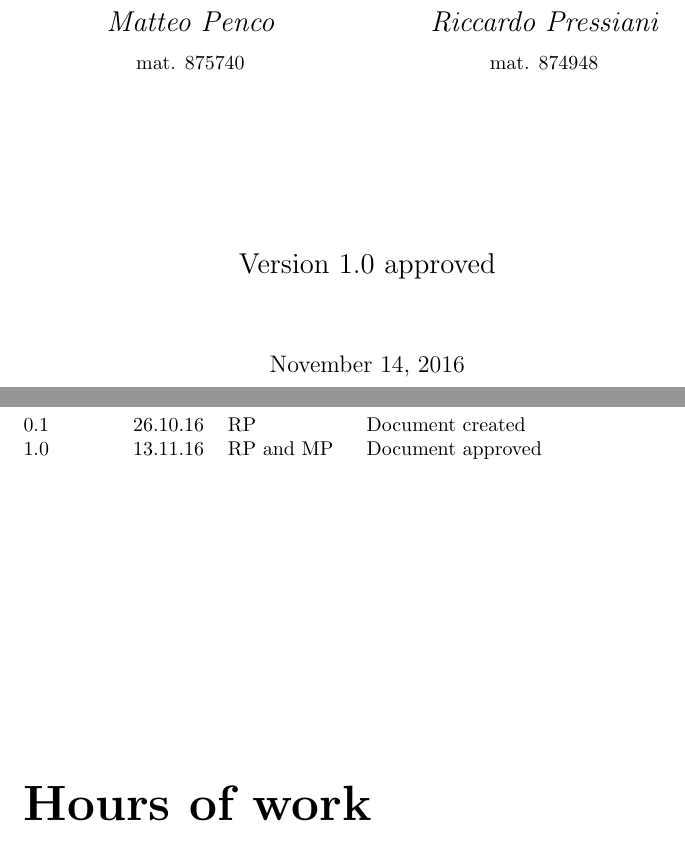
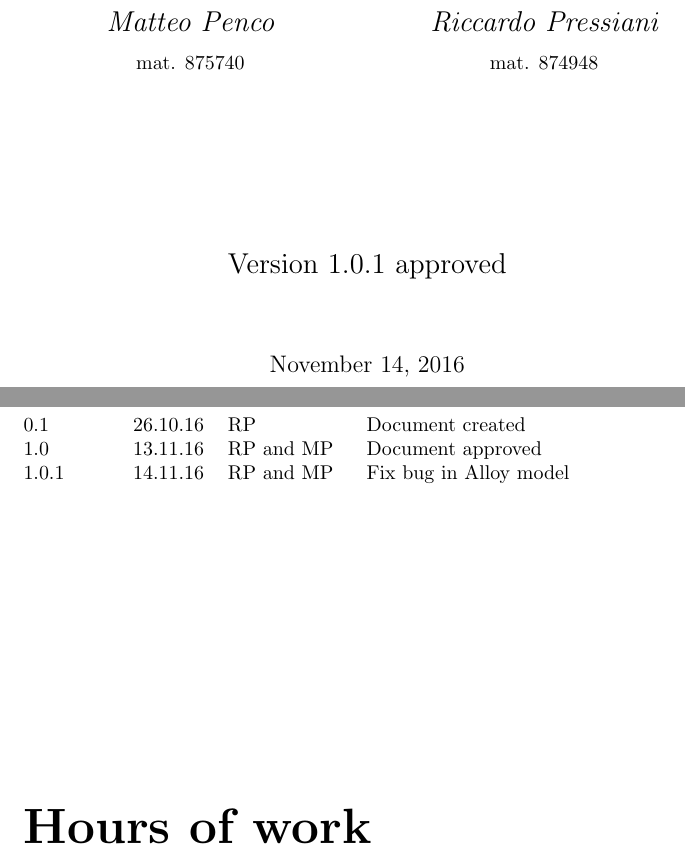
Before and after one commit to rpressiani/se2-project-2016, a LaTeX document (RASD/main.tex): two parts of pages 1 and 2 of 47, joined at a grey line, cut so that both start at the same text. Compiled offline with pdfLaTeX.

Commit message:
Fix bug in Alloy model

```diff
--- a/RASD/main.tex
+++ b/RASD/main.tex
@@ -43,7 +43,7 @@
 
 	\vfill
 
-	{\Large Version 1.0 approved\par}
+	{\Large Version 1.0.1 approved\par}
 	\vspace{1.25cm}
 	{\large \today\par}
 \end{titlepage}
@@ -51,6 +51,7 @@
 \begin{versionhistory}
   \vhEntry{0.1}{26.10.16}{RP}{Document created}
   \vhEntry{1.0}{13.11.16}{RP and MP}{Document approved}
+  \vhEntry{1.0.1}{14.11.16}{RP and MP}{Fix bug in Alloy model}
 \end{versionhistory}
 
 \vspace{5cm}
```
Also changed, not shown: RASD/chapters/appendices/appendix-b/sections/b-2-facts.tex (+1 -1 lines), RASD/chapters/appendices/appendix-b/sections/b-6-instances-generated.tex (+1 -1 lines), RASD/img/pred-show.png, 1 other file.
